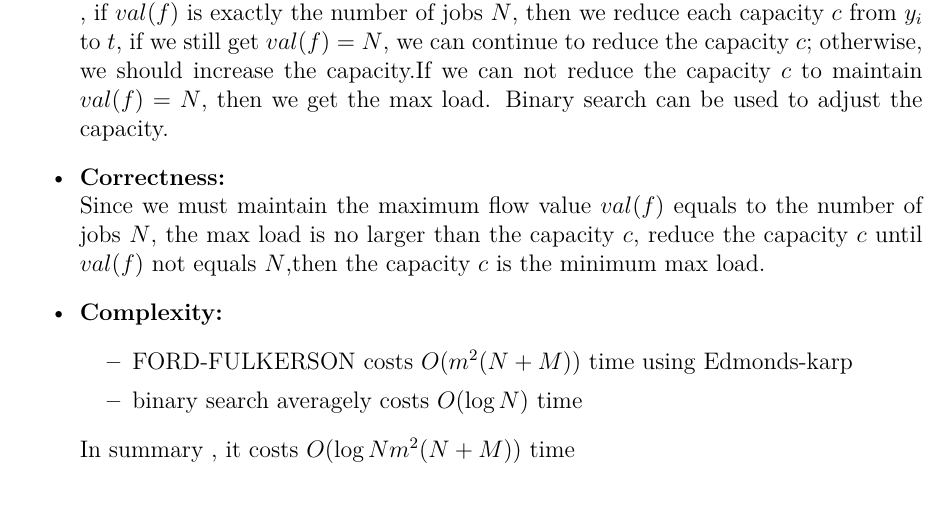
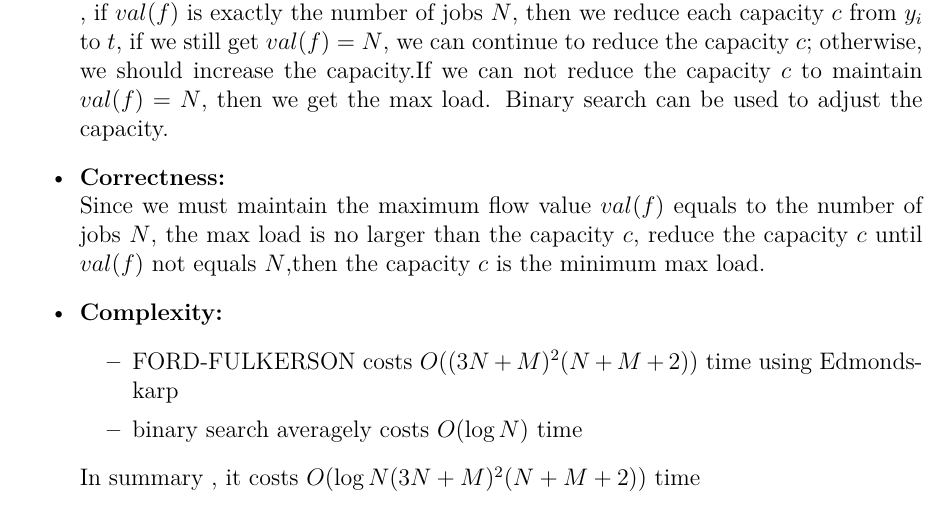
Before and after one commit to JosephChenHub/homework_algorithm, a LaTeX document (tex/work5.tex, which reads tex/work5/problem1.tex): part of page 1 of 5, cut so that both start at the same text. Compiled offline with XeLaTeX.

Commit message:
final work5

```diff
--- a/tex/work5/problem1.tex
+++ b/tex/work5/problem1.tex
@@ -39,10 +39,10 @@
 		 equals $N$,then the capacity $c$ is the minimum max load.
 	\item \textbf{Complexity:}
 		\begin{itemize}
-			\item FORD-FULKERSON costs $O(m^2(N+M))$ time using Edmonds-karp
+			\item FORD-FULKERSON costs $O((3N+M)^2(N+M+2))$ time using Edmonds-karp
 			\item binary search averagely costs $O(\log N)$ time
 		\end{itemize}
-		In summary , it costs $O(\log N m^2(N+M))$ time
+		In summary , it costs $O(\log N (3N+M)^2(N+M+2))$ time
 		\begin{algorithm}[H]
 			\caption{load balance}
 			\begin{algorithmic}[1]
```
Also changed, not shown: tex/work5.pdf.
